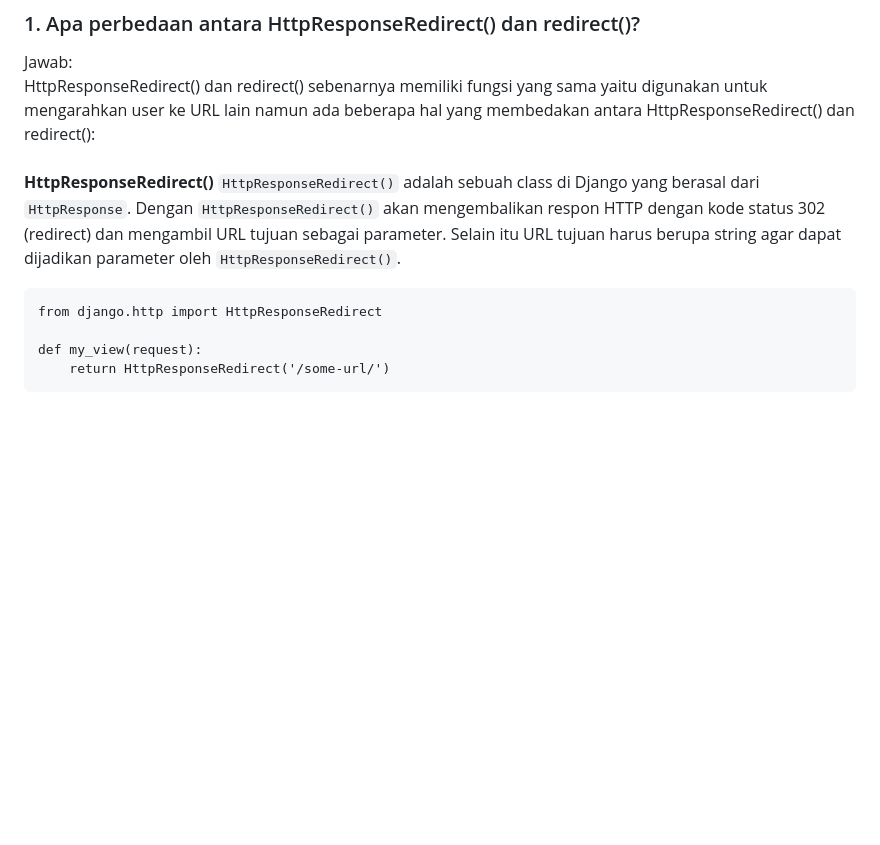
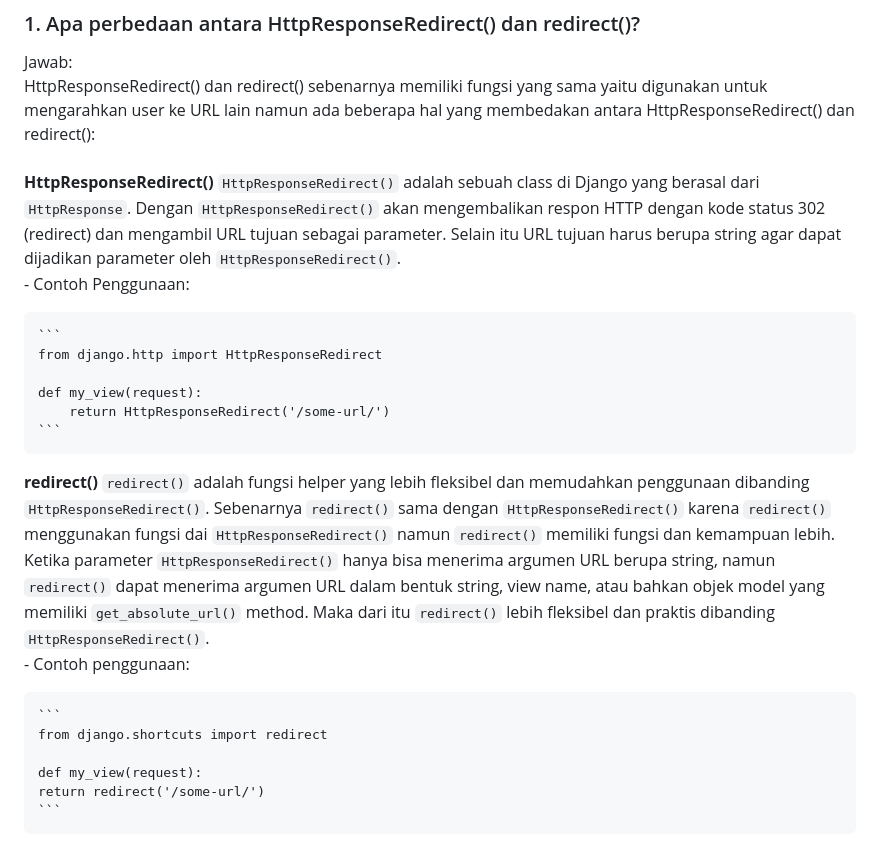
Before and after one commit to fachhhh/RiiPedia, a Markdown page: README.md, the part around the change. Rendered like a GitHub page; blank space fills up the shorter version.

Commit message:
Already finish answering question no. 1 on README.md

````diff
--- a/README.md
+++ b/README.md
@@ -195,10 +195,24 @@ Jawab:\
 Jawab:\
     HttpResponseRedirect() dan redirect() sebenarnya memiliki fungsi yang sama yaitu digunakan untuk mengarahkan user ke URL lain namun ada beberapa hal yang membedakan antara HttpResponseRedirect() dan redirect():\
     \
-    **HttpResponseRedirect()**
-    `HttpResponseRedirect()` adalah sebuah class di Django yang berasal dari `HttpResponse`. Dengan `HttpResponseRedirect()` akan mengembalikan respon HTTP dengan kode status 302 (redirect) dan mengambil URL tujuan sebagai parameter. Selain itu URL tujuan harus berupa string agar dapat dijadikan parameter oleh `HttpResponseRedirect()`.
+**HttpResponseRedirect()**
+    `HttpResponseRedirect()` adalah sebuah class di Django yang berasal dari `HttpResponse`. Dengan `HttpResponseRedirect()` akan mengembalikan respon HTTP dengan kode status 302 (redirect) dan mengambil URL tujuan sebagai parameter. Selain itu URL tujuan harus berupa string agar dapat dijadikan parameter oleh `HttpResponseRedirect()`.\
+    - Contoh Penggunaan:
 
+    ```
     from django.http import HttpResponseRedirect
 
     def my_view(request):
         return HttpResponseRedirect('/some-url/')
+    ```
+
+**redirect()**
+    `redirect()` adalah fungsi helper yang lebih fleksibel dan memudahkan penggunaan dibanding `HttpResponseRedirect()`. Sebenarnya `redirect()` sama dengan `HttpResponseRedirect()` karena `redirect()` menggunakan fungsi dai `HttpResponseRedirect()` namun `redirect()` memiliki fungsi dan kemampuan lebih. Ketika parameter `HttpResponseRedirect()` hanya bisa menerima argumen URL berupa string, namun `redirect()` dapat menerima argumen URL dalam bentuk string, view name, atau bahkan objek model yang memiliki `get_absolute_url()` method. Maka dari itu `redirect()` lebih fleksibel dan praktis dibanding `HttpResponseRedirect()`.\
+    - Contoh penggunaan:
+
+    ```
+    from django.shortcuts import redirect
+
+    def my_view(request):
+    return redirect('/some-url/')
+    ```
````
